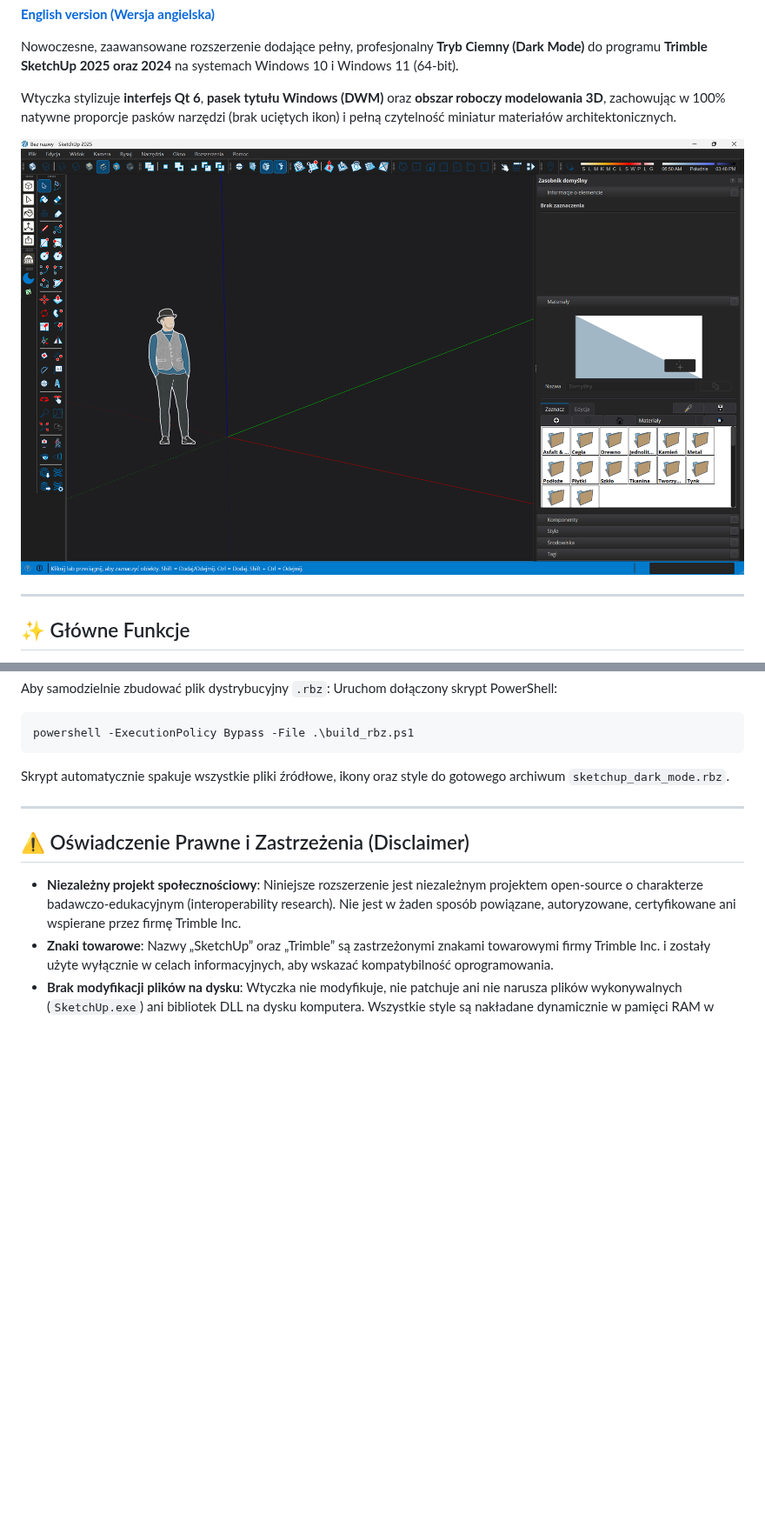
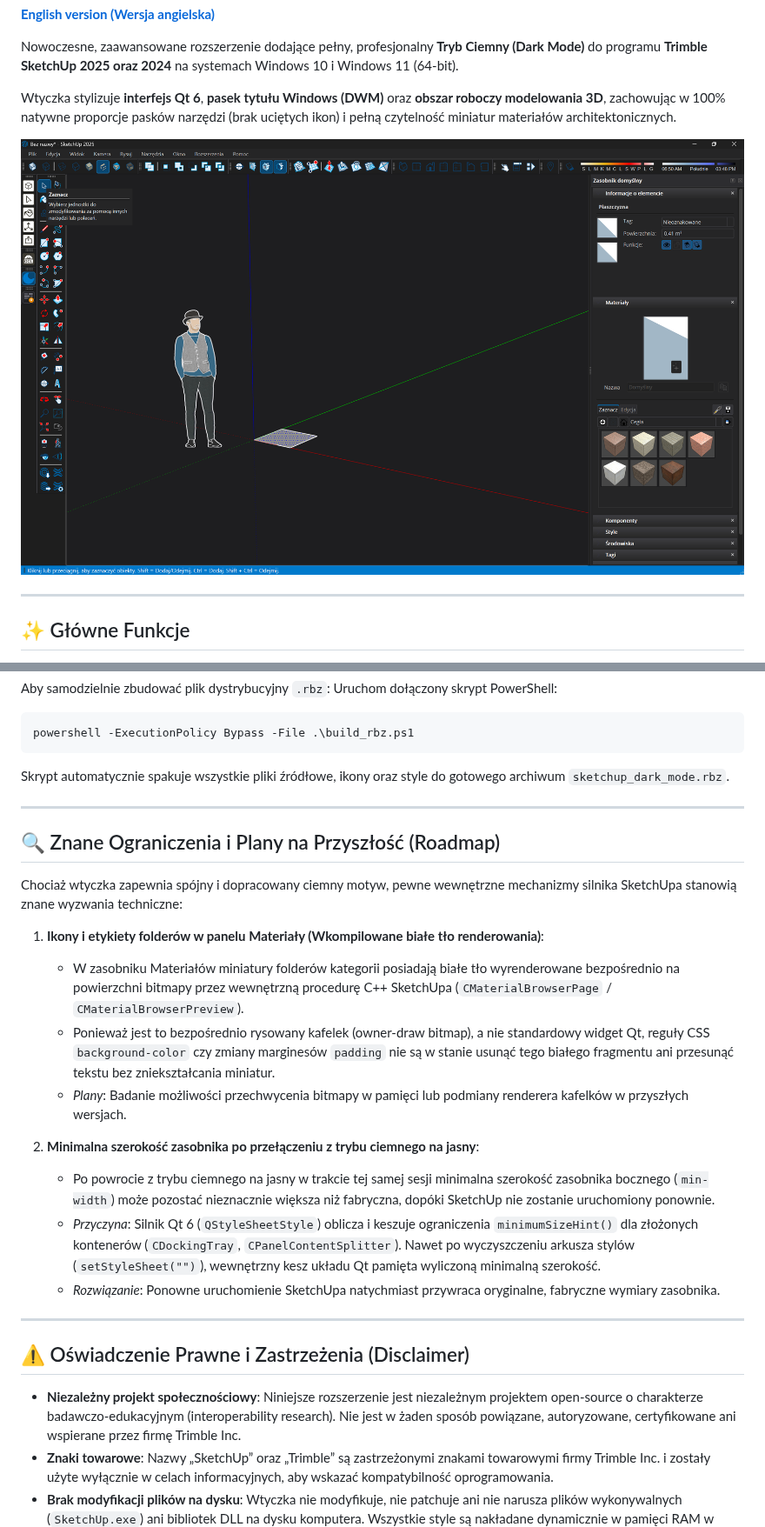
Before and after one commit to jakubix30/sketchup-dark-mode, a Markdown page: README_PL.md, 2 parts joined by grey strips. Shown at 87% size. Rendered like a GitHub page; pictures changed too: docs/screenshot.png; blank space fills up the shorter version.

Commit message:
chore(release): v1.1.0 - remove color picker, update screenshot, add known limitations and roadmap

```diff
--- a/README_PL.md
+++ b/README_PL.md
@@ -99,6 +99,22 @@ Skrypt automatycznie spakuje wszystkie pliki źródłowe, ikony oraz style do go
 
 ---
 
+## 🔍 Znane Ograniczenia i Plany na Przyszłość (Roadmap)
+
+Chociaż wtyczka zapewnia spójny i dopracowany ciemny motyw, pewne wewnętrzne mechanizmy silnika SketchUpa stanowią znane wyzwania techniczne:
+
+1. **Ikony i etykiety folderów w panelu Materiały (Wkompilowane białe tło renderowania)**:
+   - W zasobniku Materiałów miniatury folderów kategorii posiadają białe tło wyrenderowane bezpośrednio na powierzchni bitmapy przez wewnętrzną procedurę C++ SketchUpa (`CMaterialBrowserPage` / `CMaterialBrowserPreview`).
+   - Ponieważ jest to bezpośrednio rysowany kafelek (owner-draw bitmap), a nie standardowy widget Qt, reguły CSS `background-color` czy zmiany marginesów `padding` nie są w stanie usunąć tego białego fragmentu ani przesunąć tekstu bez zniekształcania miniatur.
+   - *Plany*: Badanie możliwości przechwycenia bitmapy w pamięci lub podmiany renderera kafelków w przyszłych wersjach.
+
+2. **Minimalna szerokość zasobnika po przełączeniu z trybu ciemnego na jasny**:
+   - Po powrocie z trybu ciemnego na jasny w trakcie tej samej sesji minimalna szerokość zasobnika bocznego (`min-width`) może pozostać nieznacznie większa niż fabryczna, dopóki SketchUp nie zostanie uruchomiony ponownie.
+   - *Przyczyna*: Silnik Qt 6 (`QStyleSheetStyle`) oblicza i keszuje ograniczenia `minimumSizeHint()` dla złożonych kontenerów (`CDockingTray`, `CPanelContentSplitter`). Nawet po wyczyszczeniu arkusza stylów (`setStyleSheet("")`), wewnętrzny kesz układu Qt pamięta wyliczoną minimalną szerokość.
+   - *Rozwiązanie*: Ponowne uruchomienie SketchUpa natychmiast przywraca oryginalne, fabryczne wymiary zasobnika.
+
+---
+
 ## ⚠️ Oświadczenie Prawne i Zastrzeżenia (Disclaimer)
 
 - **Niezależny projekt społecznościowy**: Niniejsze rozszerzenie jest niezależnym projektem open-source o charakterze badawczo-edukacyjnym (interoperability research). Nie jest w żaden sposób powiązane, autoryzowane, certyfikowane ani wspierane przez firmę Trimble Inc.
```
Also changed, not shown: README.md (+16 -0 lines), RELEASE_NOTES.md (+16 -0 lines), 6 other files.
